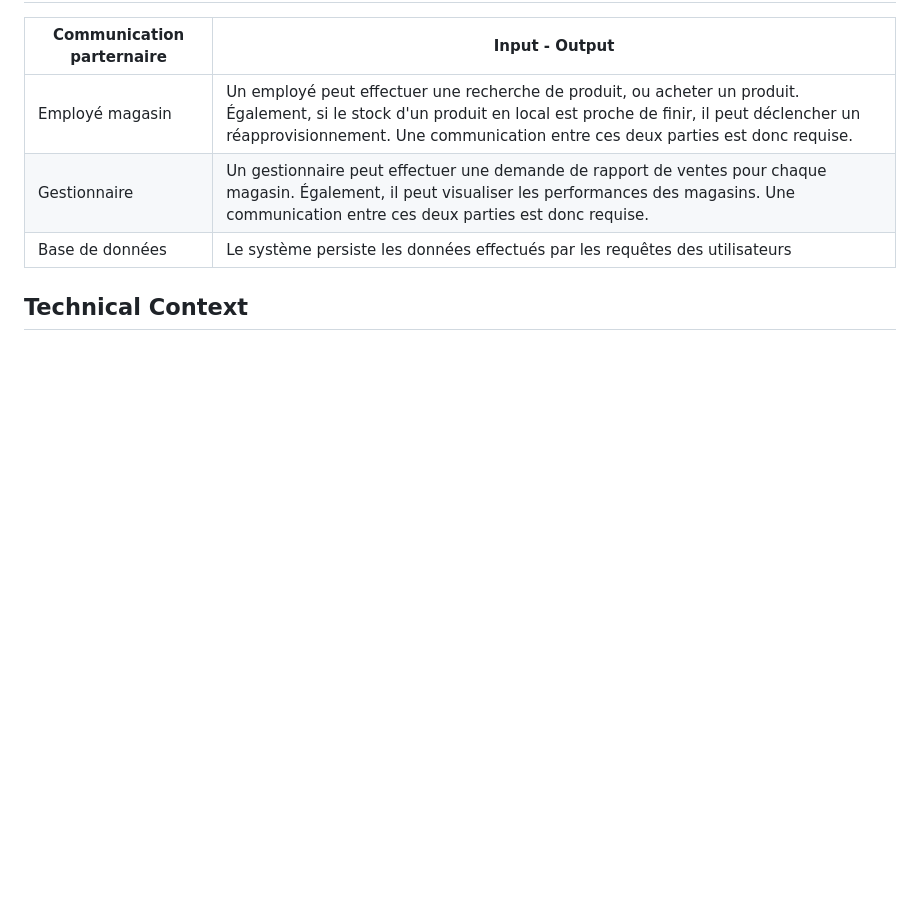
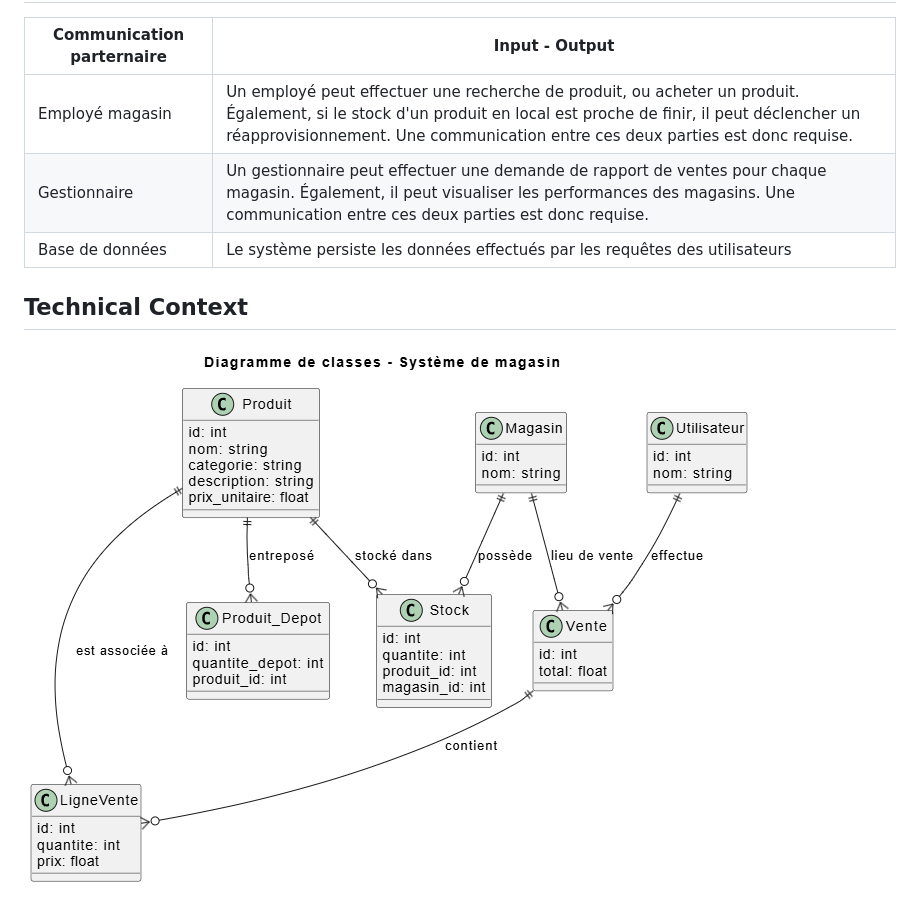
Before and after one commit to LojanArunasalam/LOG430-Lab2, a Markdown page: docs/architecture_documentation_arc42.md, the part around the change. Rendered like a GitHub page; pictures changed too: docs/image-6.png (added); blank space fills up the shorter version.

Commit message:
fixed again

```diff
--- a/docs/architecture_documentation_arc42.md
+++ b/docs/architecture_documentation_arc42.md
@@ -60,6 +60,8 @@ Business Context
 
 Technical Context
 -----------------
+
+![Diagramme de classes](image-6.png)
 
 ![Diagramme de cas d'utilisation](image-5.png)
 
```
Also changed, not shown: 2 other files.
